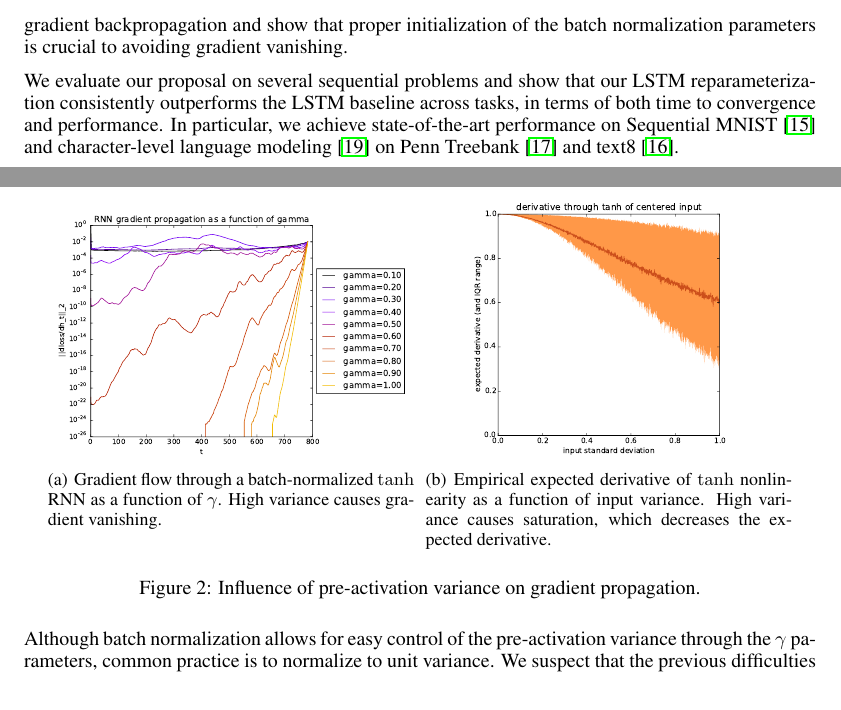
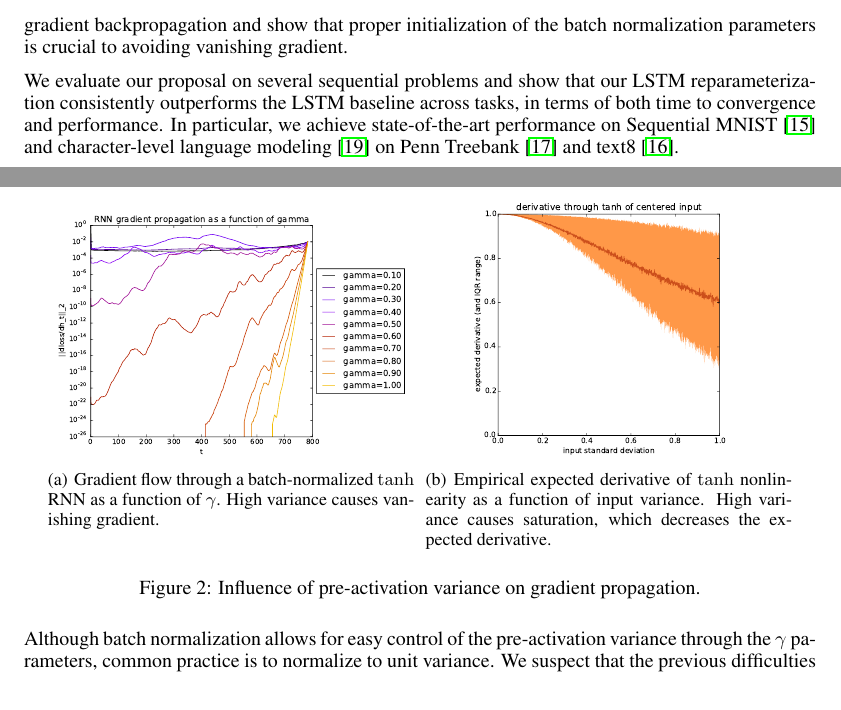
Before and after one commit to cooijmanstim/recurrent-batch-normalization, a LaTeX paper (paper/index.tex): two parts of pages 2 and 4 of 10, joined at a grey line, cut so that both start at the same text. Compiled offline with pdfLaTeX.

Commit message:
gradient vanishing -> vanishing gradient

```diff
--- a/paper/index.tex
+++ b/paper/index.tex
@@ -94,7 +94,7 @@ We show that it is both possible and highly beneficial to apply batch normalizat
 In particular, we describe a re-parameterization of LSTM that involves batch normalization
 and demonstrate that doing so speeds up optimization and improves generalization.
 In addition, we empirically analyze the gradient backpropagation and show that proper initialization
-of the batch normalization parameters is crucial to avoiding gradient vanishing.
+of the batch normalization parameters is crucial to avoiding vanishing gradient.
 
 We evaluate our proposal on several sequential problems and show that our
 LSTM reparameterization consistently outperforms the LSTM baseline across tasks,
@@ -270,7 +270,7 @@ At test time we use estimates obtained by averaging the minibatch estimates over
   \center%
   \subfigure[
 Gradient flow through a batch-normalized $\tanh$ RNN as a function of $\gamma$.
-High variance causes gradient vanishing.
+High variance causes vanishing gradient.
 ]{%
     \label{fig:rnn_grad_prop}
     \includegraphics[width=.45\textwidth]{figures/rnn_grad_prop.pdf}
```
